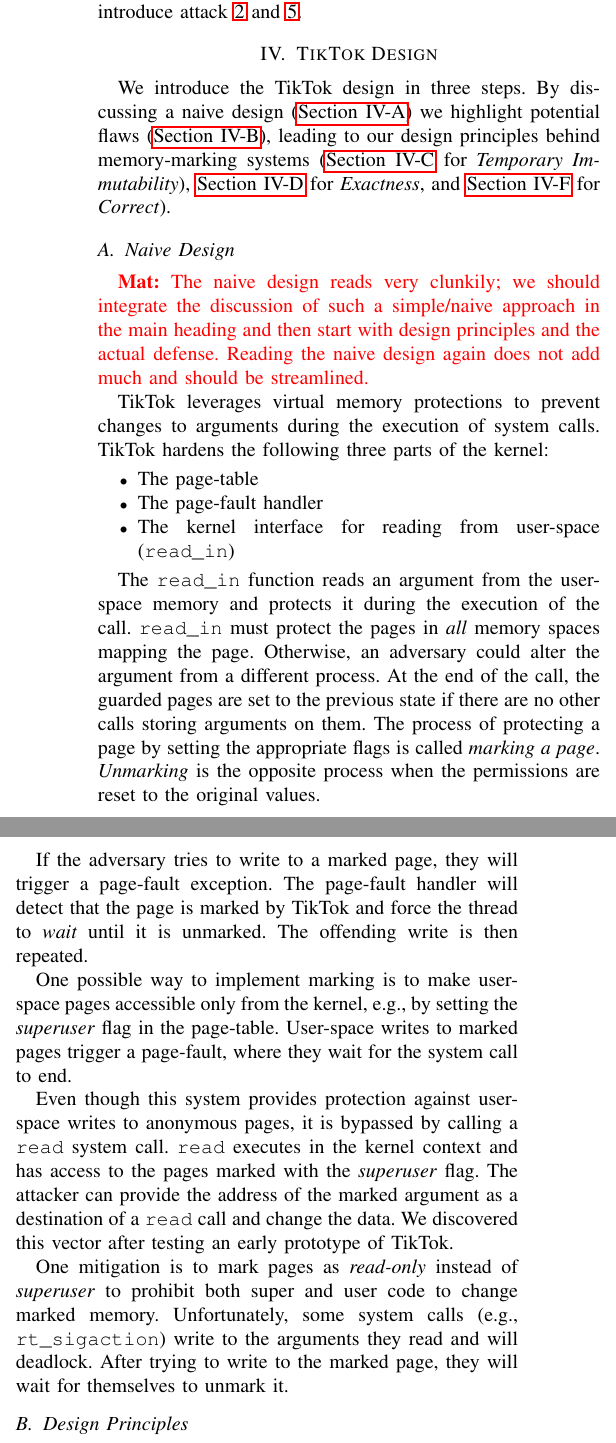
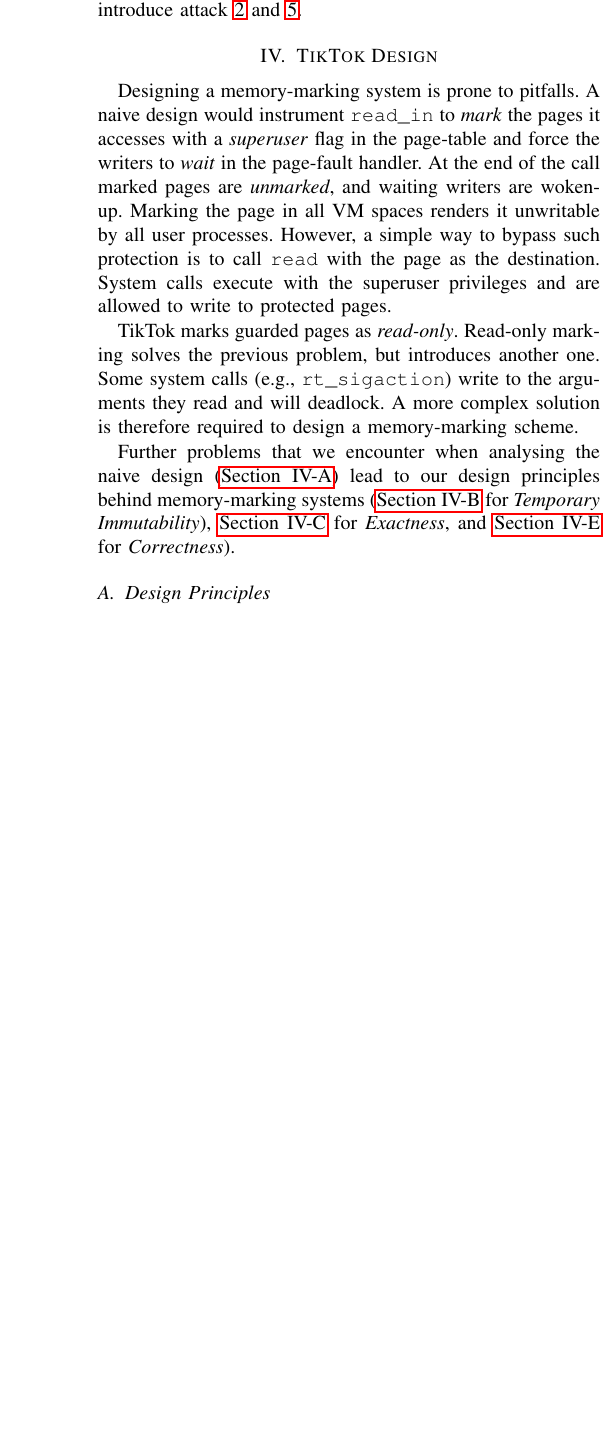
Before and after one commit to atrib/midas-paper, a LaTeX paper (TikTok.tex): two parts of the columns of page 4 of 14 before the commit and part of one column of page 4 of 13 after it, the two joined at a grey line, cut so that both start at the same text, the shorter picture padded with empty space. Compiled offline with pdfLaTeX; a missing font is replaced by an installed copy or a similar font; a LaTeX package or settings file that is missing is left out.

Commit message:
Streamlined the naive design, integrated Antony's comments

```diff
--- a/TikTok.tex
+++ b/TikTok.tex
@@ -529,63 +529,26 @@
 \section{\sysname{} Design}
 \label{sec:design}
 
-We introduce the \sysname{} design in three steps.  By discussing a naive
-design (\autoref{subsec:naive}) we highlight potential flaws
-(\autoref{subsec:designprinciples}), leading to our design principles behind
+Designing a memory-marking system is prone to pitfalls. A naive design would
+instrument \texttt{read\_in} to \emph{mark} the pages it accesses with a
+\emph{superuser} flag in the page-table and force the writers to \emph{wait} in
+the page-fault handler. At the end of the call marked pages are \emph{unmarked},
+and waiting writers are woken-up. Marking the page in all VM spaces renders it
+unwritable by all user processes. However, a simple way to bypass such
+protection is to call \texttt{read} with the page as the destination. System
+calls execute with the superuser privileges and are allowed to write to
+protected pages.
+
+\sysname{} marks guarded pages as \emph{read-only}. Read-only marking solves the
+previous problem, but introduces another one. Some system calls (e.g.,
+\texttt{rt\_sigaction}) write to the arguments they read and will deadlock.
+A more complex solution is therefore required to design a memory-marking scheme.
+
+Further problems that we encounter when analysing the naive design
+(\autoref{subsec:designprinciples}) lead to our design principles behind
 memory-marking systems (\autoref{subsec:tempimmut} for \emph{Temporary
 Immutability}), \autoref{subsec:exactness} for \emph{Exactness}, and
-\autoref{subsec:correctness} for \emph{Correct}).
-
-% Two memory marking systems that backfire.
-\subsection{Naive Design}
-\label{subsec:naive}
-\mat{The naive design reads very clunkily; we should integrate the discussion of
-such a simple/naive approach in the main heading and then start with design
-principles and the actual defense. Reading the naive design again does not add
-much and should be streamlined.}
-
-\sysname{} leverages virtual memory protections to
-prevent changes to arguments during the execution of system calls.
-\sysname{} hardens the following three parts of the kernel:
-
-\begin{itemize}
-\item The page-table
-\item The page-fault handler
-\item The kernel interface for reading from user-space (\texttt{read\_in})
-\end{itemize}
-
-The \texttt{read\_in} function reads an argument from the user-space memory and
-protects it during the execution of the call. \texttt{read\_in} must protect the
-pages in \emph{all} memory spaces mapping the page. Otherwise, an adversary
-could alter the argument from a different process. At the end of the call, the
-guarded pages are set to the previous state if there are no other calls storing
-arguments on them. The process of protecting a page by setting the appropriate
-flags is called \emph{marking a page}. \emph{Unmarking} is the opposite process
-when the permissions are reset to the original values.
-
-If the adversary tries to write to a marked page, they will trigger a
-page-fault exception. The page-fault handler will detect that the page is marked
-by \sysname{} and force the thread to \emph{wait} until it is unmarked. The
-offending write is then repeated.
-
-One possible way to implement marking is to make user-space pages accessible
-only from the kernel, e.g., by setting
-the \emph{superuser} flag in the page-table. User-space writes to marked pages
-trigger a page-fault, where they wait for the system call to end.
-
-Even though this system provides protection against user-space
-writes to anonymous pages, it is bypassed by calling a \texttt{read}
-system call. \texttt{read} executes in the kernel context and has access to
-the pages marked with the \emph{superuser} flag. The attacker can provide the
-address of the marked argument as a destination of a \texttt{read} call and
-change the data. We discovered this vector after testing an early prototype of
-\sysname{}.
-
-One mitigation is to mark pages as \emph{read-only} instead of \emph{superuser}
-to prohibit both super and user code to change marked memory.  Unfortunately,
-some system calls (e.g., \texttt{rt\_sigaction}) write to the arguments they
-read and will deadlock.  After trying to write to the marked page, they will
-wait for themselves to unmark it.
+\autoref{subsec:correctness} for \emph{Correctness}).
 
 \subsection{Design Principles}
 \label{subsec:designprinciples}
```
Also changed, not shown: TikTok.tex (14 more changed lines).
